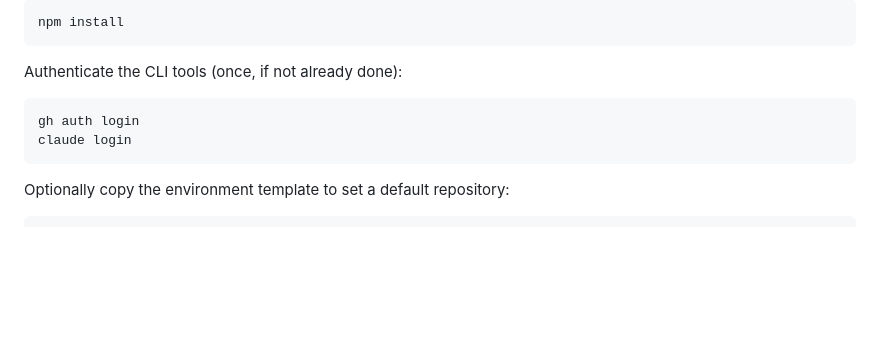
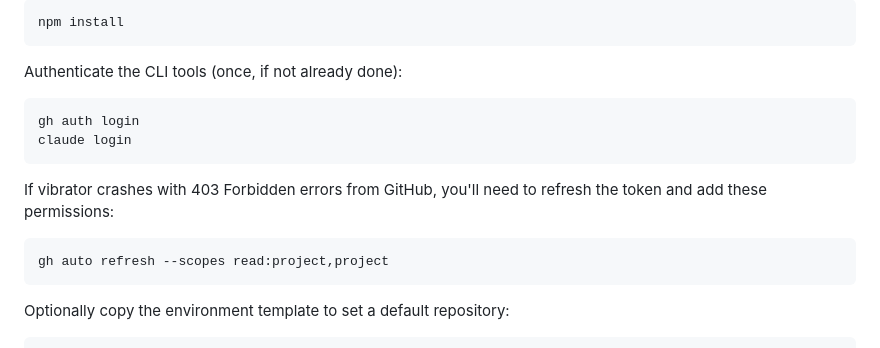
Before and after one commit to outrightmental/vibrator, a Markdown page: README.md, the part around the change. GitHub-like rendering; blank space fills up the shorter version.

Commit message:
Add instructions about GitHub auth refresh

````diff
--- a/README.md
+++ b/README.md
@@ -150,6 +150,12 @@ gh auth login
 claude login
 ```
 
+If vibrator crashes with 403 Forbidden errors from GitHub, you'll need to refresh the token and add these permissions:
+
+```bash
+gh auto refresh --scopes read:project,project
+```
+
 Optionally copy the environment template to set a default repository:
 
 ```bash
````
